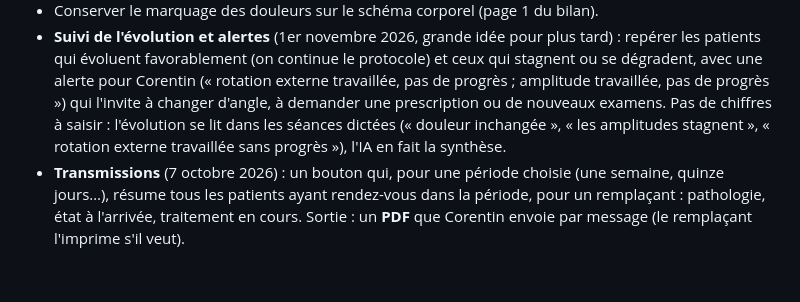
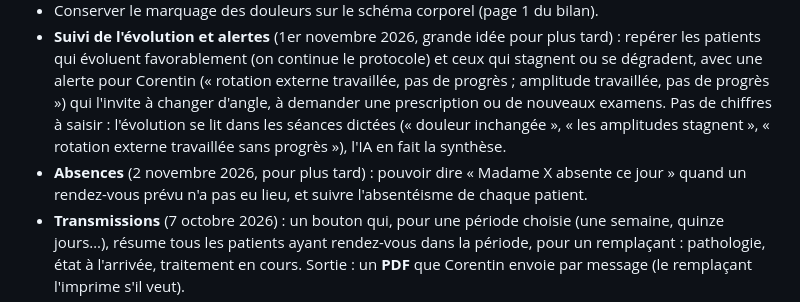
Before and after one commit to corentin-pinas/Projet-1, a Markdown page: CLAUDE.md, the part around the change. Drawn GitHub-style; blank space fills up the shorter version.

Commit message:
Note : idée de suivi des absences pour plus tard
Co-Authored-By: Claude Opus 5.5 <noreply@anthropic.com>
Claude-Session: https://claude.ai/code/session_011jprbHjdNCoRxeQbiCFXRS

```diff
--- a/CLAUDE.md
+++ b/CLAUDE.md
@@ -155,6 +155,7 @@ Points ouverts :
 - Lecture automatique d'un dossier de bilans.
 - Conserver le marquage des douleurs sur le schéma corporel (page 1 du bilan).
 - **Suivi de l'évolution et alertes** (1er novembre 2026, grande idée pour plus tard) : repérer les patients qui évoluent favorablement (on continue le protocole) et ceux qui stagnent ou se dégradent, avec une alerte pour Corentin (« rotation externe travaillée, pas de progrès ; amplitude travaillée, pas de progrès ») qui l'invite à changer d'angle, à demander une prescription ou de nouveaux examens. Pas de chiffres à saisir : l'évolution se lit dans les séances dictées (« douleur inchangée », « les amplitudes stagnent », « rotation externe travaillée sans progrès »), l'IA en fait la synthèse.
+- **Absences** (2 novembre 2026, pour plus tard) : pouvoir dire « Madame X absente ce jour » quand un rendez-vous prévu n'a pas eu lieu, et suivre l'absentéisme de chaque patient.
 - **Transmissions** (7 octobre 2026) : un bouton qui, pour une période choisie (une semaine, quinze jours…), résume tous les patients ayant rendez-vous dans la période, pour un remplaçant : pathologie, état à l'arrivée, traitement en cours. Sortie : un **PDF** que Corentin envoie par message (le remplaçant l'imprime s'il veut).
 - **Agenda** (7 octobre 2026) : une vue d'ensemble de l'emploi du temps dans l'appli (Maiia et Doctolib ne sont pas reliés), pour repérer les trous anormaux et ajouter un patient dans un créneau. Sert à fiabiliser les transmissions sur 15 jours ; de petits écarts ensuite sont acceptables.
 
```
